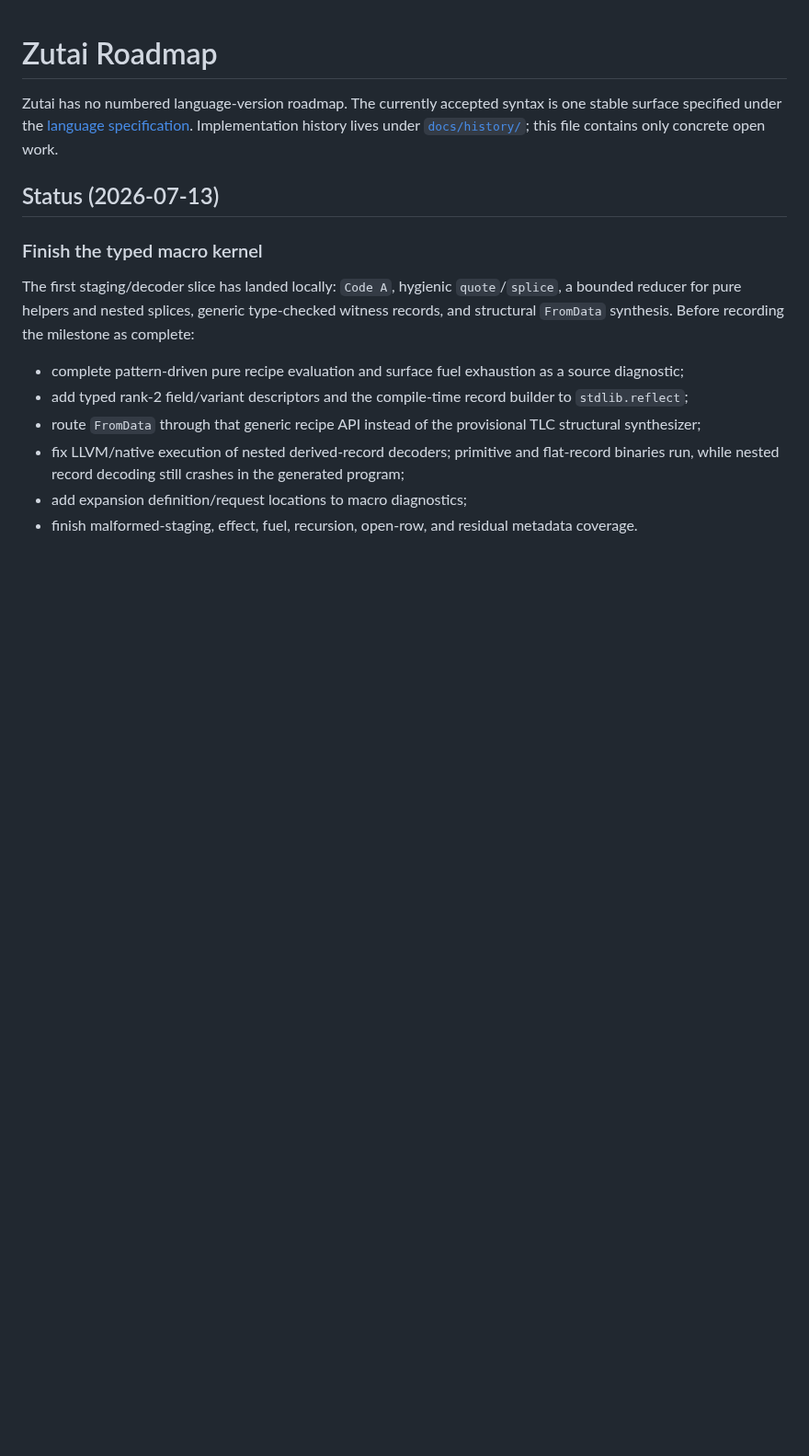
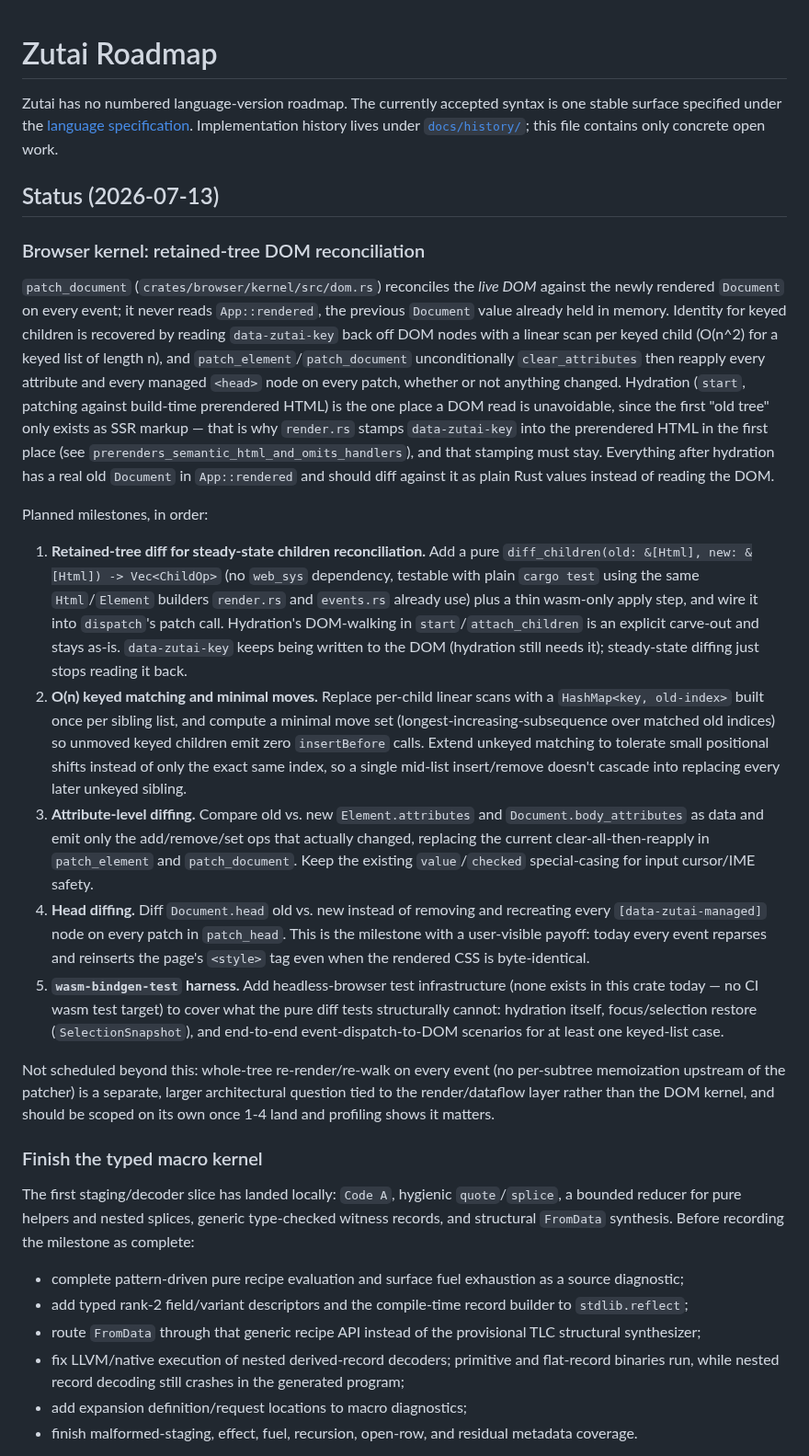
Before and after one commit to iceice666/zutai, a Markdown page: docs/project/roadmap.md, the part around the change. Shown at 92% size. GitHub-like rendering; blank space fills up the shorter version.

Commit message:
docs(roadmap): plan browser kernel DOM reconciliation milestones
patch_document reconciles the live DOM against the newly rendered Document
on every event instead of diffing against App::rendered, the previous
Document already held in memory. Records the five-milestone plan to move
steady-state updates to a pure, testable old-vs-new diff (keeping
hydration's DOM-walk and data-zutai-key stamping as an explicit carve-out),
add O(n) keyed matching, attribute-level diffing, head diffing, and a
wasm-bindgen-test harness.

```diff
--- a/docs/project/roadmap.md
+++ b/docs/project/roadmap.md
@@ -6,6 +6,64 @@ Implementation history lives under [`docs/history/`](../history/README.md); this
 only concrete open work.
 
 ## Status (2026-07-13)
+
+### Browser kernel: retained-tree DOM reconciliation
+
+`patch_document` (`crates/browser/kernel/src/dom.rs`) reconciles the *live
+DOM* against the newly rendered `Document` on every event; it never reads
+`App::rendered`, the previous `Document` value already held in memory.
+Identity for keyed children is recovered by reading `data-zutai-key` back off
+DOM nodes with a linear scan per keyed child (O(n^2) for a keyed list of
+length n), and `patch_element`/`patch_document` unconditionally
+`clear_attributes` then reapply every attribute and every managed `<head>`
+node on every patch, whether or not anything changed. Hydration (`start`,
+patching against build-time prerendered HTML) is the one place a DOM read is
+unavoidable, since the first "old tree" only exists as SSR markup — that is
+why `render.rs` stamps `data-zutai-key` into the prerendered HTML in the
+first place (see `prerenders_semantic_html_and_omits_handlers`), and that
+stamping must stay. Everything after hydration has a real old `Document` in
+`App::rendered` and should diff against it as plain Rust values instead of
+reading the DOM.
+
+Planned milestones, in order:
+
+1. **Retained-tree diff for steady-state children reconciliation.** Add a
+   pure `diff_children(old: &[Html], new: &[Html]) -> Vec<ChildOp>` (no
+   `web_sys` dependency, testable with plain `cargo test` using the same
+   `Html`/`Element` builders `render.rs` and `events.rs` already use) plus a
+   thin wasm-only apply step, and wire it into `dispatch`'s patch call.
+   Hydration's DOM-walking in `start`/`attach_children` is an explicit
+   carve-out and stays as-is. `data-zutai-key` keeps being written to the DOM
+   (hydration still needs it); steady-state diffing just stops reading it
+   back.
+2. **O(n) keyed matching and minimal moves.** Replace per-child linear scans
+   with a `HashMap<key, old-index>` built once per sibling list, and compute
+   a minimal move set (longest-increasing-subsequence over matched old
+   indices) so unmoved keyed children emit zero `insertBefore` calls. Extend
+   unkeyed matching to tolerate small positional shifts instead of only the
+   exact same index, so a single mid-list insert/remove doesn't cascade into
+   replacing every later unkeyed sibling.
+3. **Attribute-level diffing.** Compare old vs. new `Element.attributes` and
+   `Document.body_attributes` as data and emit only the add/remove/set ops
+   that actually changed, replacing the current clear-all-then-reapply in
+   `patch_element` and `patch_document`. Keep the existing `value`/`checked`
+   special-casing for input cursor/IME safety.
+4. **Head diffing.** Diff `Document.head` old vs. new instead of removing and
+   recreating every `[data-zutai-managed]` node on every patch in
+   `patch_head`. This is the milestone with a user-visible payoff: today
+   every event reparses and reinserts the page's `<style>` tag even when the
+   rendered CSS is byte-identical.
+5. **`wasm-bindgen-test` harness.** Add headless-browser test infrastructure
+   (none exists in this crate today — no CI wasm test target) to cover what
+   the pure diff tests structurally cannot: hydration itself, focus/selection
+   restore (`SelectionSnapshot`), and end-to-end event-dispatch-to-DOM
+   scenarios for at least one keyed-list case.
+
+Not scheduled beyond this: whole-tree re-render/re-walk on every event (no
+per-subtree memoization upstream of the patcher) is a separate, larger
+architectural question tied to the render/dataflow layer rather than the DOM
+kernel, and should be scoped on its own once 1-4 land and profiling shows it
+matters.
 
 ### Finish the typed macro kernel
 
```
